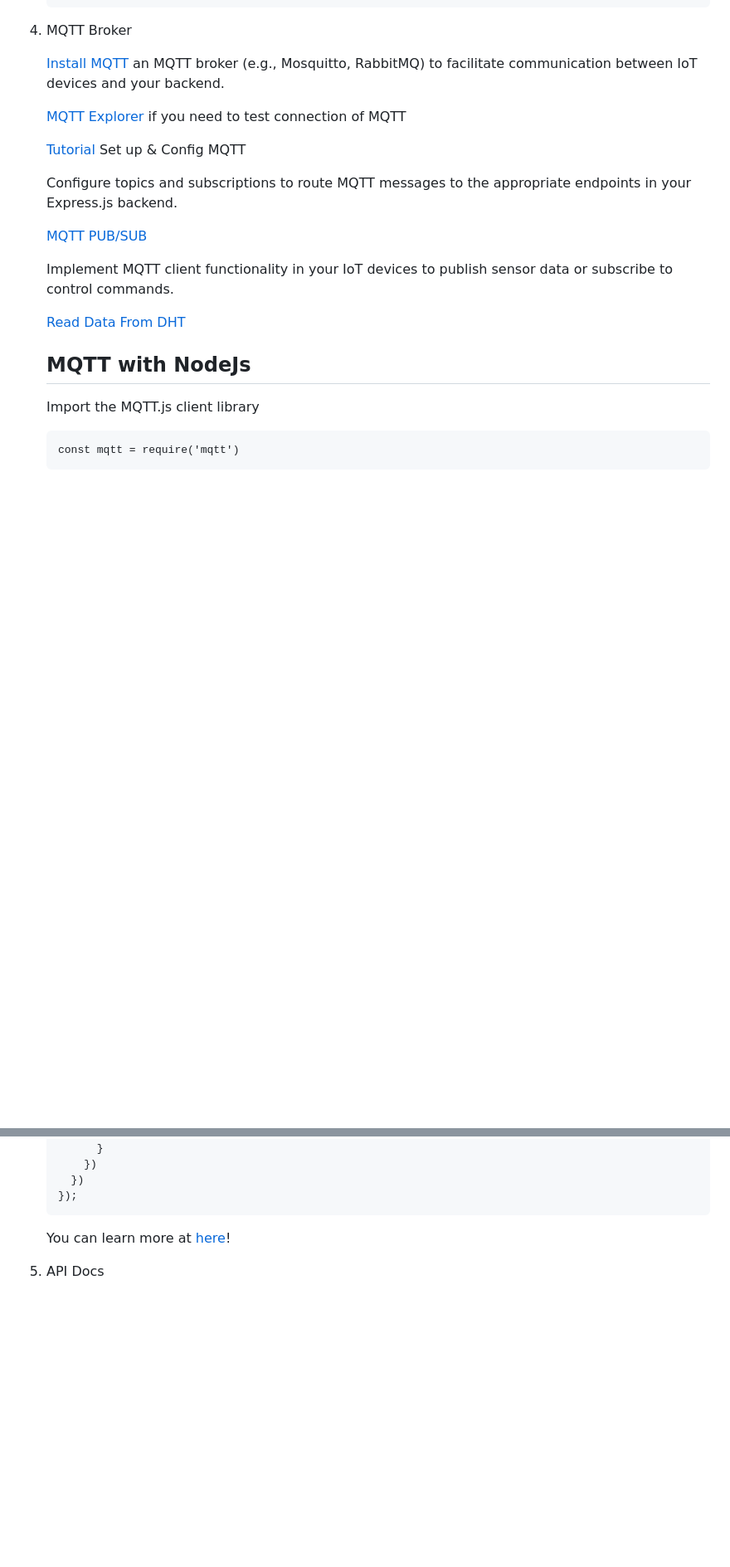
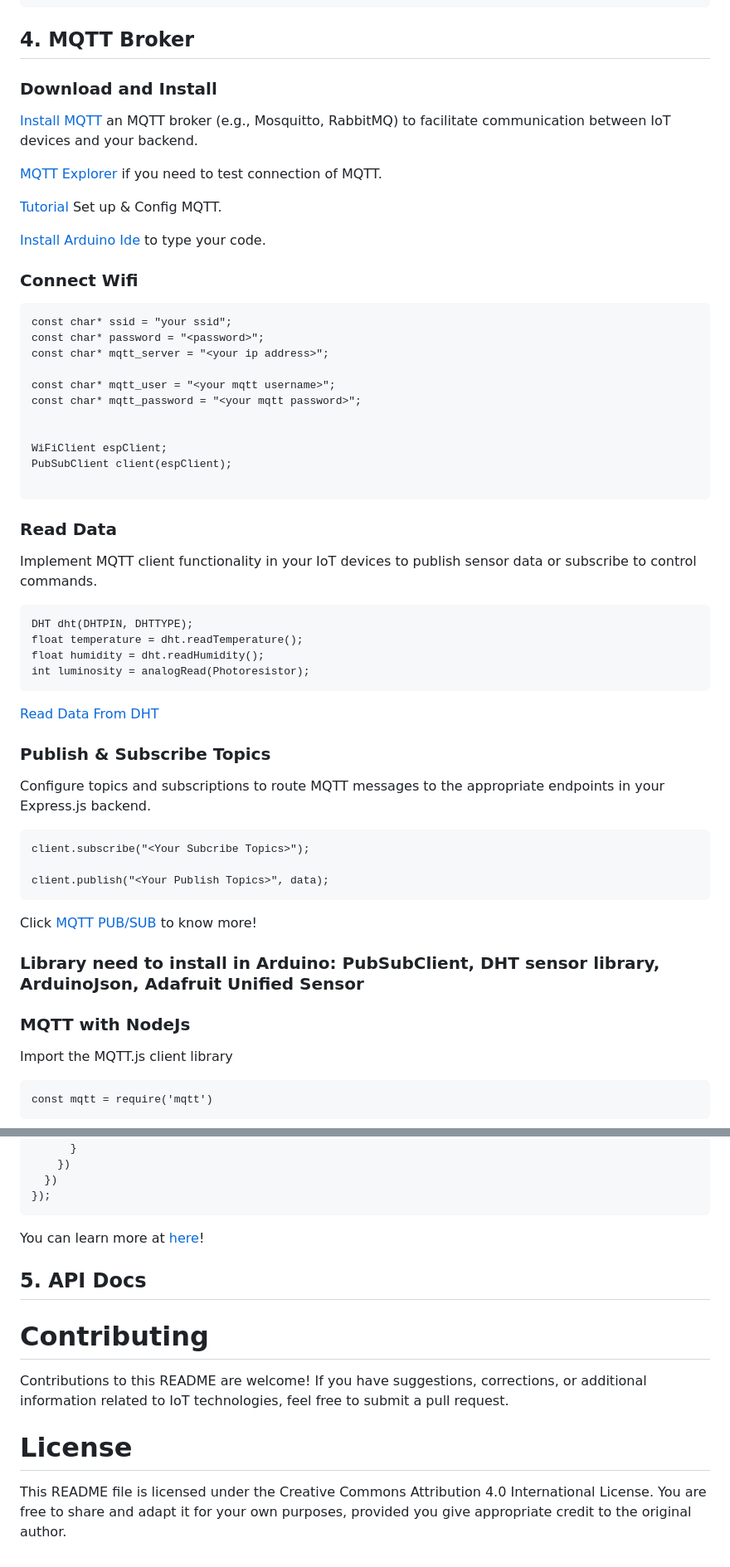
Before and after one commit to nqdat02/Project01__IOT, a Markdown page: README.md, 2 parts joined by grey strips. Shown at 83% size. Rendered like a GitHub page; blank space fills up the shorter version.

````diff
--- a/README.md
+++ b/README.md
@@ -72,23 +92,57 @@ The Internet of Things (IoT) refers to the network of interconnected devices, se
         return res.status(500).json({ error: "Internal Server Error" });
     }
    ```
-5. MQTT Broker
-
+## 4. MQTT Broker
+   ### Download and Install
    <a href="https://mosquitto.org/download/" target="_blank">Install MQTT</a> an MQTT broker (e.g., Mosquitto, RabbitMQ) to facilitate communication between IoT devices and your backend.
 
-   <a href="https://mqtt-explorer.com/" target="_blank">MQTT Explorer</a> if you need to test connection of MQTT
+   <a href="https://mqtt-explorer.com/" target="_blank">MQTT Explorer</a> if you need to test connection of MQTT.
 
-   <a href="https://www.youtube.com/watch?v=hyJhKWhxAxA" target="_blank">Tutorial</a> Set up & Config MQTT
+   <a href="https://www.youtube.com/watch?v=hyJhKWhxAxA" target="_blank">Tutorial</a> Set up & Config MQTT.
 
-   Configure topics and subscriptions to route MQTT messages to the appropriate endpoints in your Express.js backend.
+   <a href="https://www.arduino.cc/en/software" target="_blank">Install Arduino Ide</a> to type your code.
 
-   <a href="https://randomnerdtutorials.com/esp32-mqtt-publish-subscribe-arduino-ide/" target="_blank">MQTT PUB/SUB</a>
+   ### Connect Wifi
+   ```
+   const char* ssid = "your ssid";
+   const char* password = "<password>";
+   const char* mqtt_server = "<your ip address>";
 
+   const char* mqtt_user = "<your mqtt username>";
+   const char* mqtt_password = "<your mqtt password>";
+
+
+   WiFiClient espClient;
+   PubSubClient client(espClient);
+
+   ```
+
+   ### Read Data
    Implement MQTT client functionality in your IoT devices to publish sensor data or subscribe to control commands.
+
+   ```
+   DHT dht(DHTPIN, DHTTYPE);
+   float temperature = dht.readTemperature();
+   float humidity = dht.readHumidity();
+   int luminosity = analogRead(Photoresistor);
+   ```
 
    <a href="https://randomnerdtutorials.com/esp32-dht11-dht22-temperature-humidity-sensor-arduino-ide/" target="_blank">Read Data From DHT</a>
 
-   ## MQTT with NodeJs
+   ### Publish & Subscribe Topics
+
+   Configure topics and subscriptions to route MQTT messages to the appropriate endpoints in your Express.js backend.
+   ```
+   client.subscribe("<Your Subcribe Topics>");
+
+   client.publish("<Your Publish Topics>", data);
+   ```
+
+   Click <a href="https://randomnerdtutorials.com/esp32-mqtt-publish-subscribe-arduino-ide/" target="_blank">MQTT PUB/SUB</a> to know more!
+
+   ### Library need to install in Arduino: PubSubClient, DHT sensor library, ArduinoJson, Adafruit Unified Sensor
+
+   ### MQTT with NodeJs
    Import the MQTT.js client library
 
    ```
@@ -138,4 +192,10 @@ The Internet of Things (IoT) refers to the network of interconnected devices, se
 
    You can learn more at <a href="https://www.emqx.com/en/blog/how-to-use-mqtt-in-nodejs" target="_blank">here</a>!
 
-7. API Docs
+## 5. API Docs
+
+# Contributing
+Contributions to this README are welcome! If you have suggestions, corrections, or additional information related to IoT technologies, feel free to submit a pull request.
+
+# License
+This README file is licensed under the Creative Commons Attribution 4.0 International License. You are free to share and adapt it for your own purposes, provided you give appropriate credit to the original author.
````
Also changed, not shown: other parts of README.md (+33 -13 lines).
